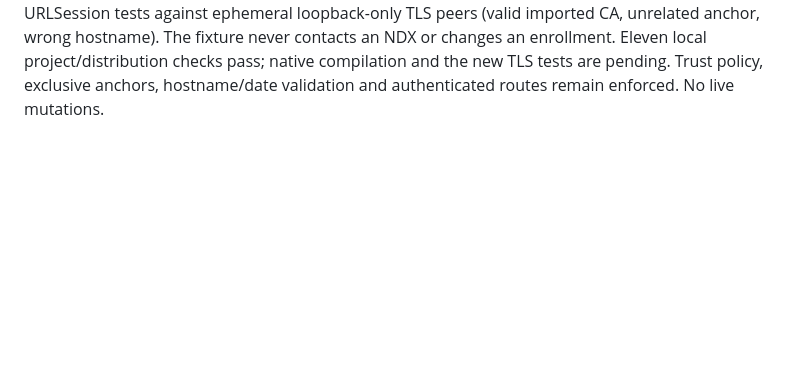
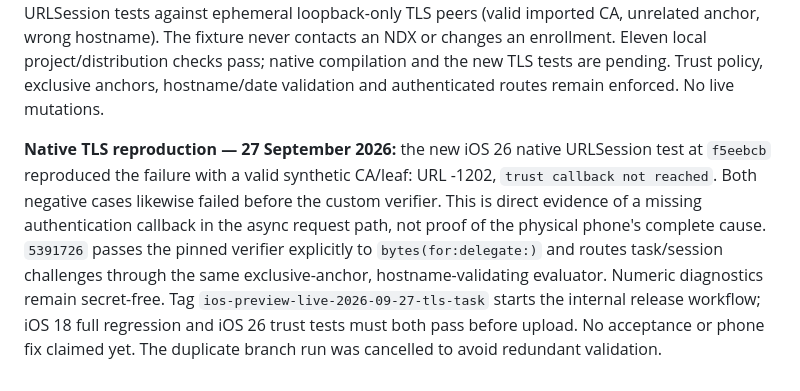
Before and after one commit to LeweeLewee/NDX2-Controller, a Markdown page: docs/continuation-prompt.md, the part around the change. Rendered like a GitHub page; blank space fills up the shorter version.

Commit message:
Record native TLS reproduction and gated fix release

```diff
--- a/docs/continuation-prompt.md
+++ b/docs/continuation-prompt.md
@@ -54,3 +54,6 @@ Apple processing and existing-group assignment await restored browser sign-in; t
 
 
 **TLS pairing investigation — 27 September 2026:** physical pairing still fails before the pairing request reaches the bridge. The corrected private CA/leaf passes strict desktop validation, but that is not physical iOS acceptance. Add bounded, secret-free URL/Security numeric diagnostics and native URLSession tests against ephemeral loopback-only TLS peers (valid imported CA, unrelated anchor, wrong hostname). The fixture never contacts an NDX or changes an enrollment. Eleven local project/distribution checks pass; native compilation and the new TLS tests are pending. Trust policy, exclusive anchors, hostname/date validation and authenticated routes remain enforced. No live mutations.
+
+
+**Native TLS reproduction — 27 September 2026:** the new iOS 26 native URLSession test at `f5eebcb` reproduced the failure with a valid synthetic CA/leaf: URL -1202, `trust callback not reached`. Both negative cases likewise failed before the custom verifier. This is direct evidence of a missing authentication callback in the async request path, not proof of the physical phone's complete cause. `5391726` passes the pinned verifier explicitly to `bytes(for:delegate:)` and routes task/session challenges through the same exclusive-anchor, hostname-validating evaluator. Numeric diagnostics remain secret-free. Tag `ios-preview-live-2026-09-27-tls-task` starts the internal release workflow; iOS 18 full regression and iOS 26 trust tests must both pass before upload. No acceptance or phone fix claimed yet. The duplicate branch run was cancelled to avoid redundant validation.
```
Also changed, not shown: docs/evidence.md (+3 -0 lines), docs/roadmap.md (+3 -0 lines).
